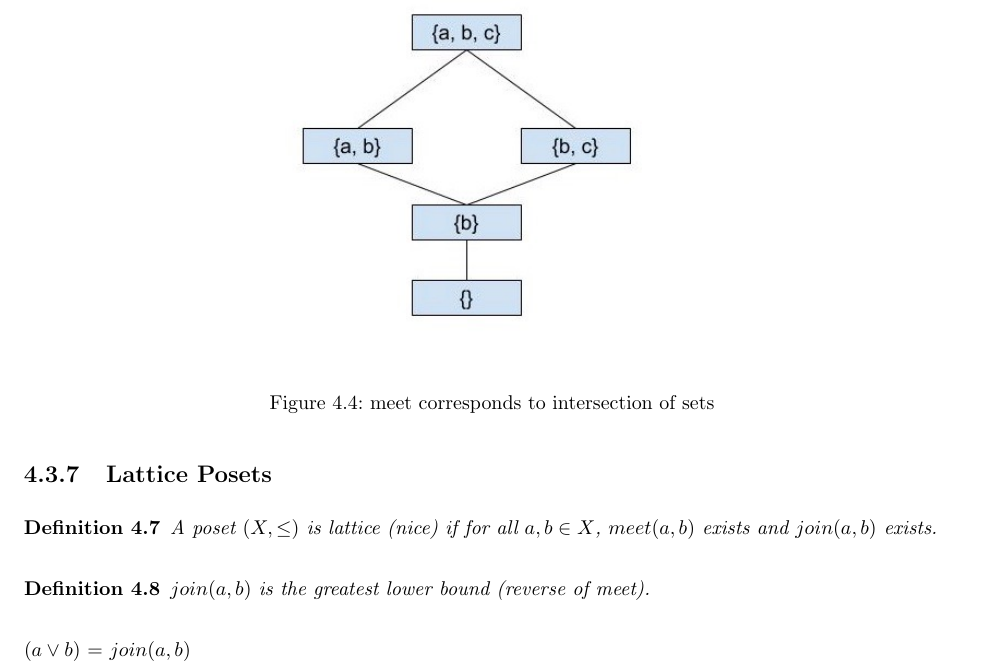
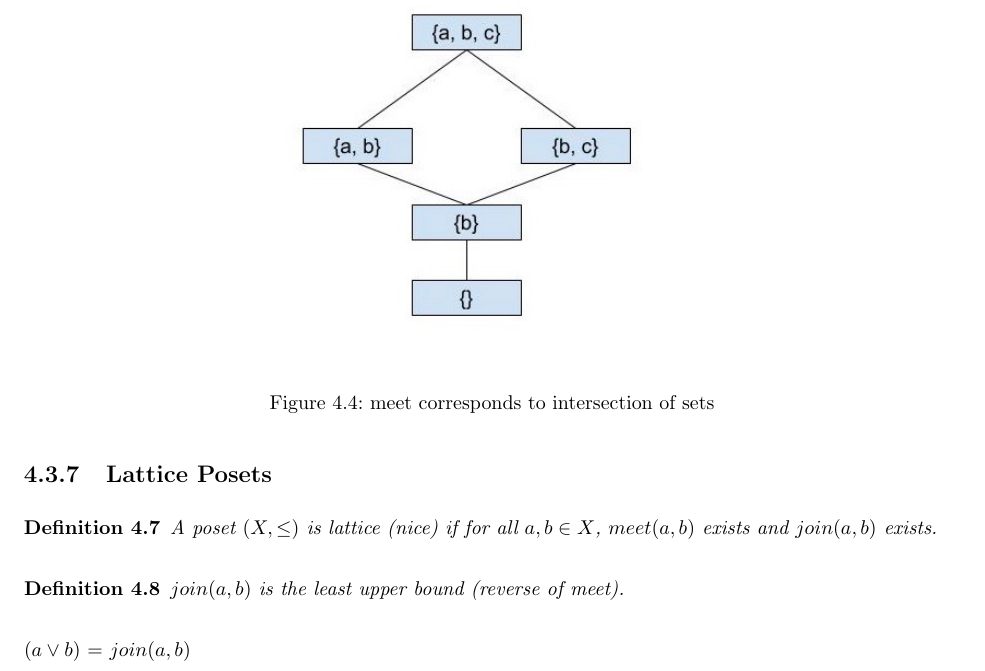
Before and after one commit to Sunny666/EE382V_Social_Computing, a LaTeX document (TiffanyTillett_lecture11/main.tex): part of page 6 of 8, cut so that both start at the same text. Compiled offline with pdfLaTeX.

Commit message:
Update main.tex

```diff
--- a/TiffanyTillett_lecture11/main.tex
+++ b/TiffanyTillett_lecture11/main.tex
@@ -296,7 +296,7 @@ A poset $(X, \leq)$ is lattice (nice) if for all $a,b \in X$, $meet(a, b)$ exist
 \end{definition}
 
 \begin{definition}
-$join(a,b)$ is the greatest lower bound (reverse of meet).
+$join(a,b)$ is the least upper bound (reverse of meet).
 \end{definition}
 
 $(a \vee b)$ = $join(a,b)$
```
